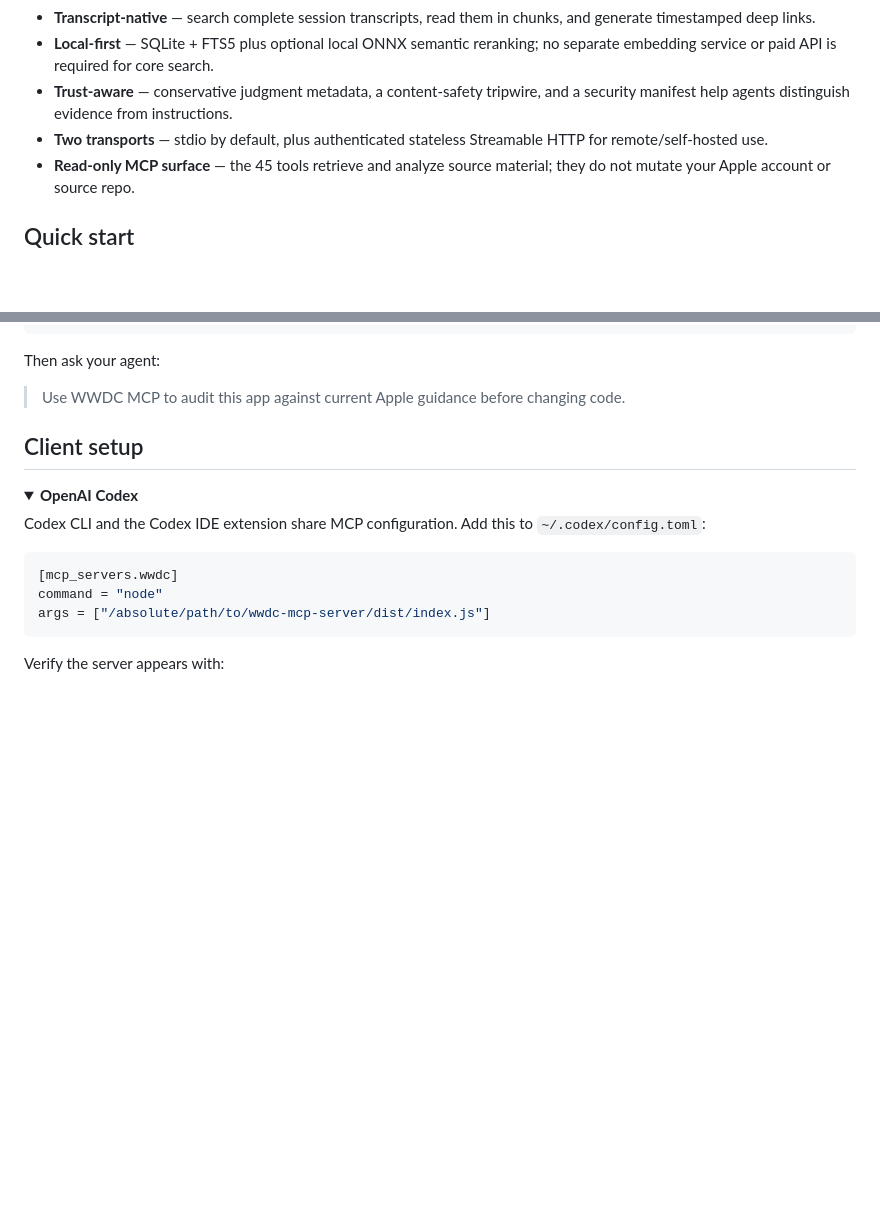
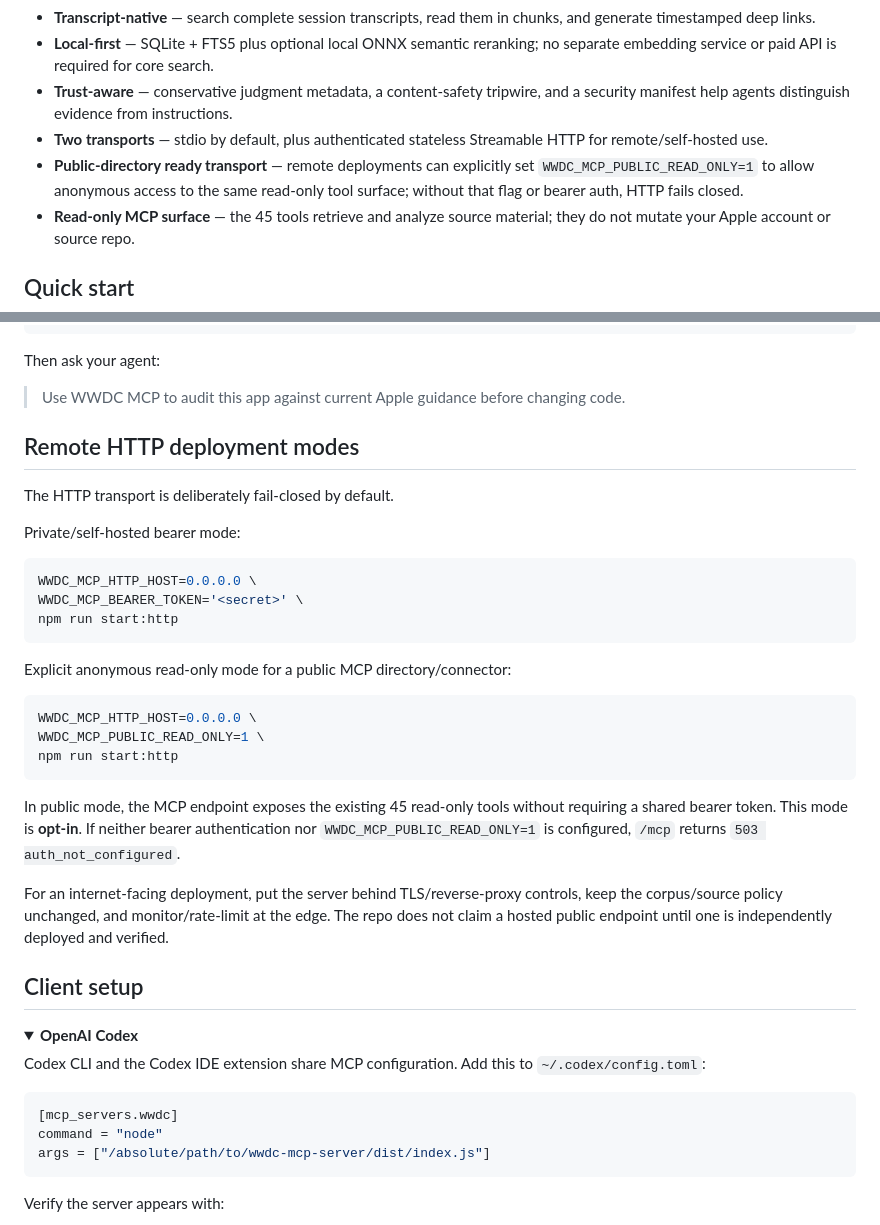
Before and after one commit to jabbertones-cloud/wwdc-mcp-server, a Markdown page: README.md, 2 parts joined by grey strips. Drawn GitHub-style; folded sections open; blank space fills up the shorter version.

Commit message:
docs: define safe public HTTP deployment mode

````diff
--- a/README.md
+++ b/README.md
@@ -47,6 +47,7 @@ The server instructions teach connected agents this routing automatically; the c
 - **Local-first** — SQLite + FTS5 plus optional local ONNX semantic reranking; no separate embedding service or paid API is required for core search.
 - **Trust-aware** — conservative judgment metadata, a content-safety tripwire, and a security manifest help agents distinguish evidence from instructions.
 - **Two transports** — stdio by default, plus authenticated stateless Streamable HTTP for remote/self-hosted use.
+- **Public-directory ready transport** — remote deployments can explicitly set `WWDC_MCP_PUBLIC_READ_ONLY=1` to allow anonymous access to the same read-only tool surface; without that flag or bearer auth, HTTP fails closed.
 - **Read-only MCP surface** — the 45 tools retrieve and analyze source material; they do not mutate your Apple account or source repo.
 
 ## Quick start
@@ -131,6 +132,30 @@ Generic stdio configuration:
 Then ask your agent:
 
 > Use WWDC MCP to audit this app against current Apple guidance before changing code.
+
+## Remote HTTP deployment modes
+
+The HTTP transport is deliberately fail-closed by default.
+
+Private/self-hosted bearer mode:
+
+```bash
+WWDC_MCP_HTTP_HOST=0.0.0.0 \
+WWDC_MCP_BEARER_TOKEN='<secret>' \
+npm run start:http
+```
+
+Explicit anonymous read-only mode for a public MCP directory/connector:
+
+```bash
+WWDC_MCP_HTTP_HOST=0.0.0.0 \
+WWDC_MCP_PUBLIC_READ_ONLY=1 \
+npm run start:http
+```
+
+In public mode, the MCP endpoint exposes the existing 45 read-only tools without requiring a shared bearer token. This mode is **opt-in**. If neither bearer authentication nor `WWDC_MCP_PUBLIC_READ_ONLY=1` is configured, `/mcp` returns `503 auth_not_configured`.
+
+For an internet-facing deployment, put the server behind TLS/reverse-proxy controls, keep the corpus/source policy unchanged, and monitor/rate-limit at the edge. The repo does not claim a hosted public endpoint until one is independently deployed and verified.
 
 ## Client setup
 
````
